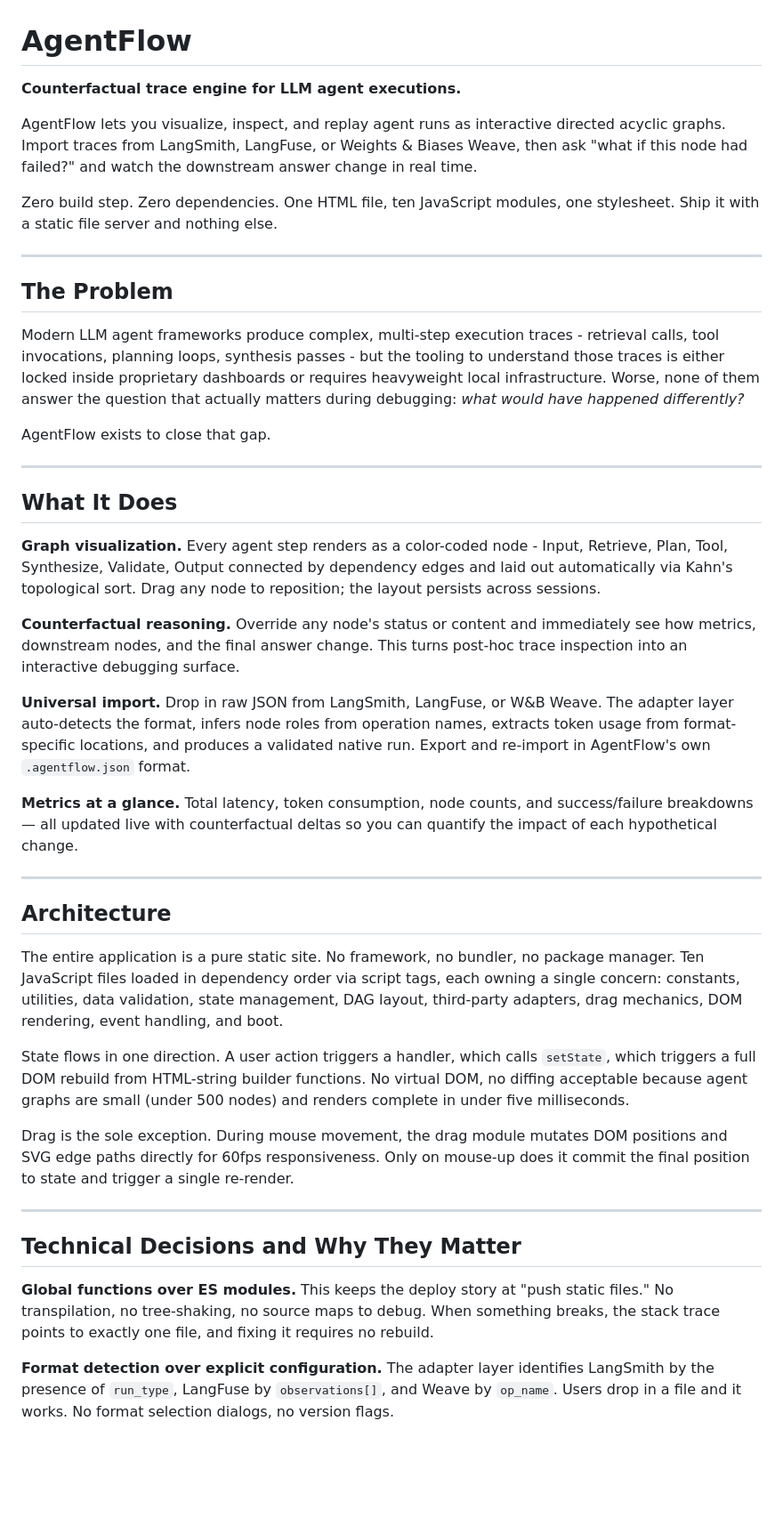
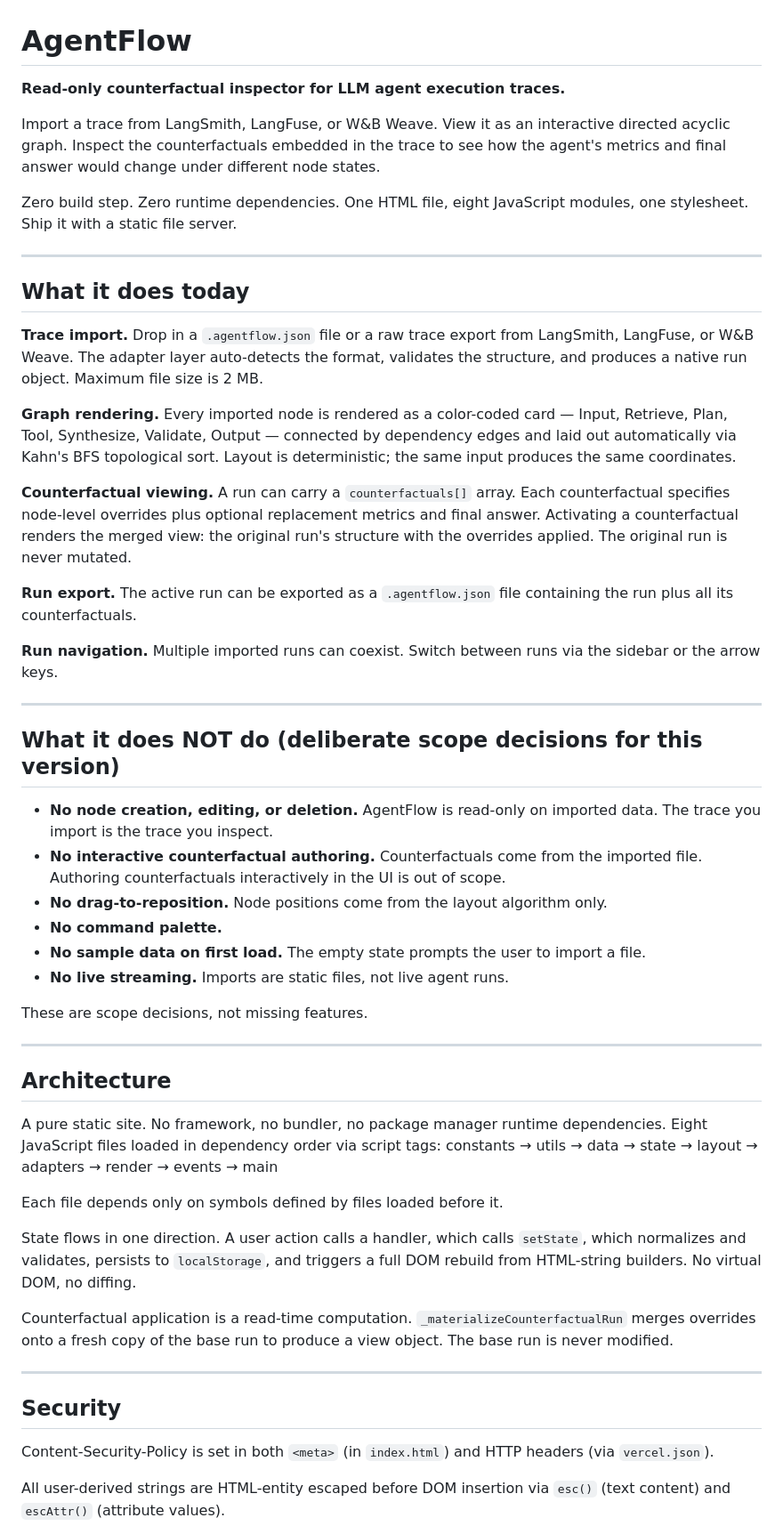
Before and after one commit to omryv/Agent-Flow, a Markdown page: README.md, the part around one of its changes. Shown at 89% size. Drawn GitHub-style; blank space fills up the shorter version.

```diff
--- a/README.md
+++ b/README.md
@@ -1,46 +1,55 @@
 # AgentFlow
 
-**Counterfactual trace engine for LLM agent executions.**
+**Read-only counterfactual inspector for LLM agent execution traces.**
 
-AgentFlow lets you visualize, inspect, and replay agent runs as interactive directed acyclic graphs. Import traces from LangSmith, LangFuse, or Weights & Biases Weave, then ask "what if this node had failed?" and watch the downstream answer change in real time.
+Import a trace from LangSmith, LangFuse, or W&B Weave. View it as an interactive directed acyclic graph. Inspect the counterfactuals embedded in the trace to see how the agent's metrics and final answer would change under different node states.
 
-Zero build step. Zero dependencies. One HTML file, ten JavaScript modules, one stylesheet. Ship it with a static file server and nothing else.
+Zero build step. Zero runtime dependencies. One HTML file, eight JavaScript modules, one stylesheet. Ship it with a static file server.
 
 ---
 
-## The Problem
+## What it does today
 
-Modern LLM agent frameworks produce complex, multi-step execution traces - retrieval calls, tool invocations, planning loops, synthesis passes - but the tooling to understand those traces is either locked inside proprietary dashboards or requires heavyweight local infrastructure. Worse, none of them answer the question that actually matters during debugging: *what would have happened differently?*
+**Trace import.** Drop in a `.agentflow.json` file or a raw trace export from LangSmith, LangFuse, or W&B Weave. The adapter layer auto-detects the format, validates the structure, and produces a native run object. Maximum file size is 2 MB.
 
-AgentFlow exists to close that gap.
+**Graph rendering.** Every imported node is rendered as a color-coded card — Input, Retrieve, Plan, Tool, Synthesize, Validate, Output — connected by dependency edges and laid out automatically via Kahn's BFS topological sort. Layout is deterministic; the same input produces the same coordinates.
+
+**Counterfactual viewing.** A run can carry a `counterfactuals[]` array. Each counterfactual specifies node-level overrides plus optional replacement metrics and final answer. Activating a counterfactual renders the merged view: the original run's structure with the overrides applied. The original run is never mutated.
+
+**Run export.** The active run can be exported as a `.agentflow.json` file containing the run plus all its counterfactuals.
+
+**Run navigation.** Multiple imported runs can coexist. Switch between runs via the sidebar or the arrow keys.
 
 ---
 
-## What It Does
+## What it does NOT do (deliberate scope decisions for this version)
 
-**Graph visualization.** Every agent step renders as a color-coded node - Input, Retrieve, Plan, Tool, Synthesize, Validate, Output connected by dependency edges and laid out automatically via Kahn's topological sort. Drag any node to reposition; the layout persists across sessions.
+- **No node creation, editing, or deletion.** AgentFlow is read-only on imported data. The trace you import is the trace you inspect.
+- **No interactive counterfactual authoring.** Counterfactuals come from the imported file. Authoring counterfactuals interactively in the UI is out of scope.
+- **No drag-to-reposition.** Node positions come from the layout algorithm only.
+- **No command palette.**
+- **No sample data on first load.** The empty state prompts the user to import a file.
+- **No live streaming.** Imports are static files, not live agent runs.
 
-**Counterfactual reasoning.** Override any node's status or content and immediately see how metrics, downstream nodes, and the final answer change. This turns post-hoc trace inspection into an interactive debugging surface.
-
-**Universal import.** Drop in raw JSON from LangSmith, LangFuse, or W&B Weave. The adapter layer auto-detects the format, infers node roles from operation names, extracts token usage from format-specific locations, and produces a validated native run. Export and re-import in AgentFlow's own `.agentflow.json` format.
-
-**Metrics at a glance.** Total latency, token consumption, node counts, and success/failure breakdowns — all updated live with counterfactual deltas so you can quantify the impact of each hypothetical change.
+These are scope decisions, not missing features.
 
 ---
 
 ## Architecture
 
-The entire application is a pure static site. No framework, no bundler, no package manager. Ten JavaScript files loaded in dependency order via script tags, each owning a single concern: constants, utilities, data validation, state management, DAG layout, third-party adapters, drag mechanics, DOM rendering, event handling, and boot.
+A pure static site. No framework, no bundler, no package manager runtime dependencies. Eight JavaScript files loaded in dependency order via script tags: constants → utils → data → state → layout → adapters → render → events → main
 
-State flows in one direction. A user action triggers a handler, which calls `setState`, which triggers a full DOM rebuild from HTML-string builder functions. No virtual DOM, no diffing acceptable because agent graphs are small (under 500 nodes) and renders complete in under five milliseconds.
+Each file depends only on symbols defined by files loaded before it.
 
-Drag is the sole exception. During mouse movement, the drag module mutates DOM positions and SVG edge paths directly for 60fps responsiveness. Only on mouse-up does it commit the final position to state and trigger a single re-render.
+State flows in one direction. A user action calls a handler, which calls `setState`, which normalizes and validates, persists to `localStorage`, and triggers a full DOM rebuild from HTML-string builders. No virtual DOM, no diffing.
+
+Counterfactual application is a read-time computation. `_materializeCounterfactualRun` merges overrides onto a fresh copy of the base run to produce a view object. The base run is never modified.
 
 ---
 
-## Technical Decisions and Why They Matter
+## Security
 
-**Global functions over ES modules.** This keeps the deploy story at "push static files." No transpilation, no tree-shaking, no source maps to debug. When something breaks, the stack trace points to exactly one file, and fixing it requires no rebuild.
+Content-Security-Policy is set in both `<meta>` (in `index.html`) and HTTP headers (via `vercel.json`).
 
-**Format detection over explicit configuration.** The adapter layer identifies LangSmith by the presence of `run_type`, LangFuse by `observations[]`, and Weave by `op_name`. Users drop in a file and it works. No format selection dialogs, no version flags.
+All user-derived strings are HTML-entity escaped before DOM insertion via `esc()` (text content) and `escAttr()` (attribute values).
 
```
Also changed, not shown: other parts of README.md (+81 -15 lines).
